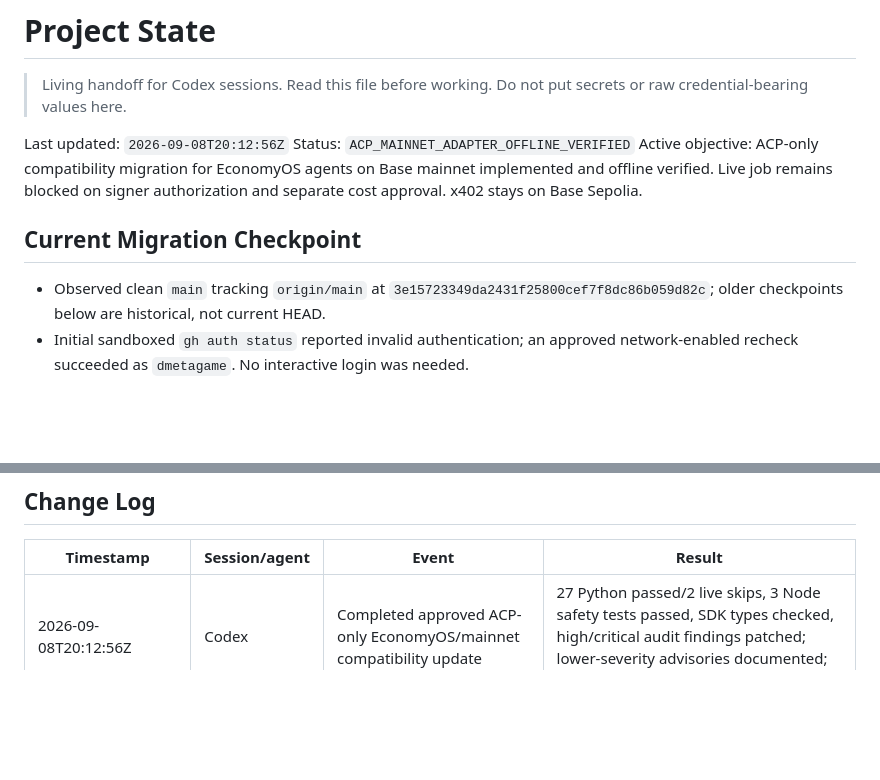
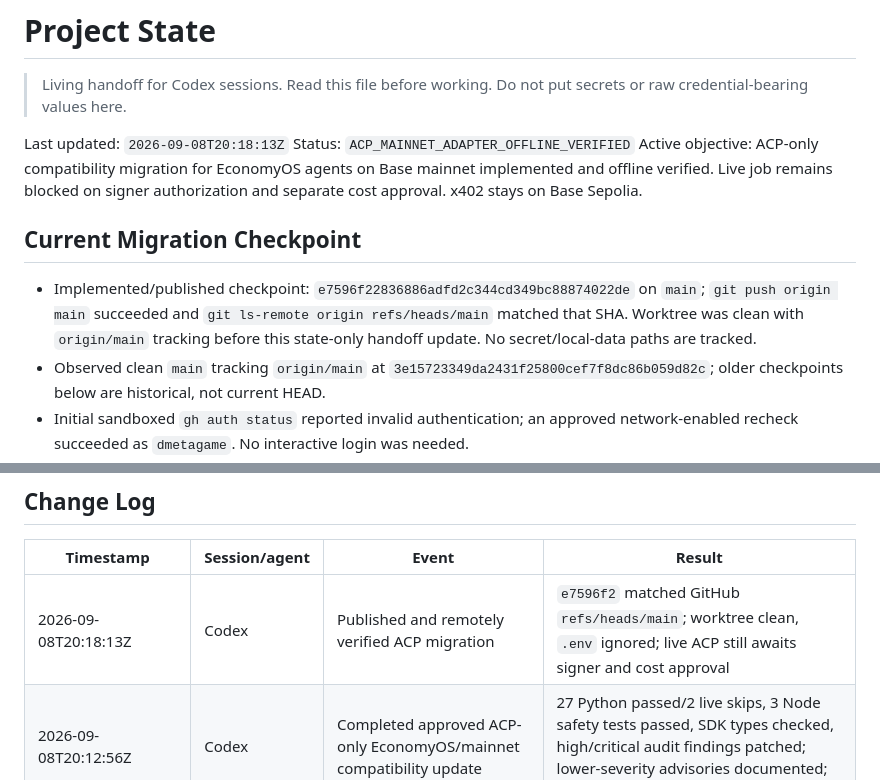
Before and after one commit to dmetagame/rightsrelay, a Markdown page: docs/PROJECT_STATE.md, 2 parts joined by grey strips. GitHub-like rendering; blank space fills up the shorter version.

Commit message:
docs: record verified ACP migration checkpoint

```diff
--- a/docs/PROJECT_STATE.md
+++ b/docs/PROJECT_STATE.md
@@ -3,12 +3,13 @@
 > Living handoff for Codex sessions. Read this file before working. Do not put
 > secrets or raw credential-bearing values here.
 
-Last updated: `2026-09-08T20:12:56Z`
+Last updated: `2026-09-08T20:18:13Z`
 Status: `ACP_MAINNET_ADAPTER_OFFLINE_VERIFIED`
 Active objective: ACP-only compatibility migration for EconomyOS agents on Base mainnet implemented and offline verified. Live job remains blocked on signer authorization and separate cost approval. x402 stays on Base Sepolia.
 
 ## Current Migration Checkpoint
 
+- Implemented/published checkpoint: `e7596f22836886adfd2c344cd349bc88874022de` on `main`; `git push origin main` succeeded and `git ls-remote origin refs/heads/main` matched that SHA. Worktree was clean with `origin/main` tracking before this state-only handoff update. No secret/local-data paths are tracked.
 - Observed clean `main` tracking `origin/main` at `3e15723349da2431f25800cef7f8dc86b059d82c`; older checkpoints below are historical, not current HEAD.
 - Initial sandboxed `gh auth status` reported invalid authentication; an approved network-enabled recheck succeeded as `dmetagame`. No interactive login was needed.
 - User registered buyer/reviewer wallets and reports saving `Rights review`. The new UI uses wallet IDs and Privy signer keys, not the old Python adapter's numeric session entity IDs. Live registration and offering remain unverified.
@@ -268,6 +269,7 @@ Checkpoint above supersedes their turn-specific scope and ACP configuration.
 
 | Timestamp | Session/agent | Event | Result |
 | --- | --- | --- | --- |
+| 2026-09-08T20:18:13Z | Codex | Published and remotely verified ACP migration | `e7596f2` matched GitHub `refs/heads/main`; worktree clean, `.env` ignored; live ACP still awaits signer and cost approval |
 | 2026-09-08T20:12:56Z | Codex | Completed approved ACP-only EconomyOS/mainnet compatibility update | 27 Python passed/2 live skips, 3 Node safety tests passed, SDK types checked, high/critical audit findings patched; lower-severity advisories documented; no signers or spending authorized |
 | 2026-09-02T18:25:00+01:00 | Codex | Initialized RightsRelay repository | Frozen core implementation in progress; remote not configured |
 | 2026-09-02T20:44:12+01:00 | Codex | Completed SDK proof and deterministic gate checkpoint | Real Sibyl round-trip passed; 7 gate tests passed |
```
